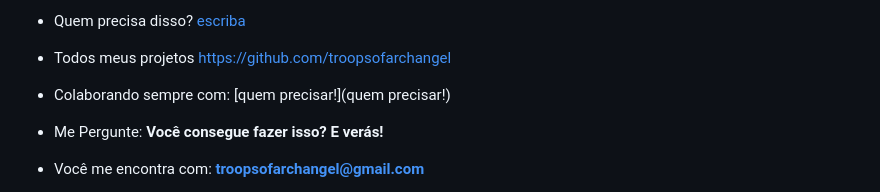
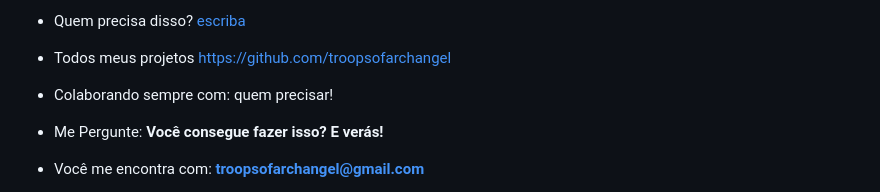
Before and after one commit to wcnunes/wcnunes.github.io, a Markdown page: README.md, the part around the change. GitHub-like rendering.

```diff
--- a/README.md
+++ b/README.md
@@ -13,7 +13,7 @@
 
 - Todos meus projetos [https://github.com/troopsofarchangel](https://github.com/troopsofarchangel)
 
-- Colaborando sempre com: [quem precisar!](quem precisar!)
+- Colaborando sempre com: quem precisar!
 
 - Me Pergunte: **Você consegue fazer isso? E verás!**
 
```
